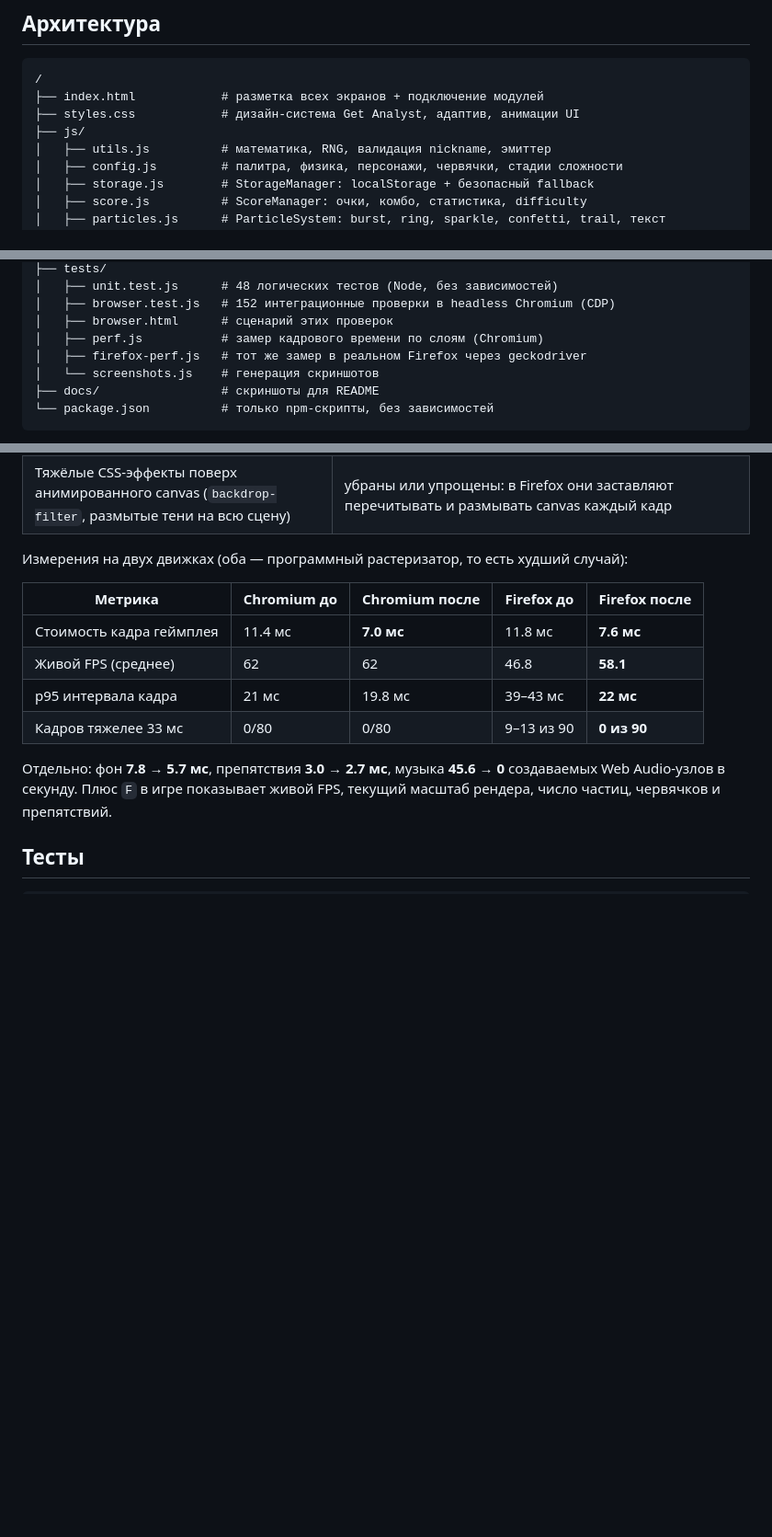
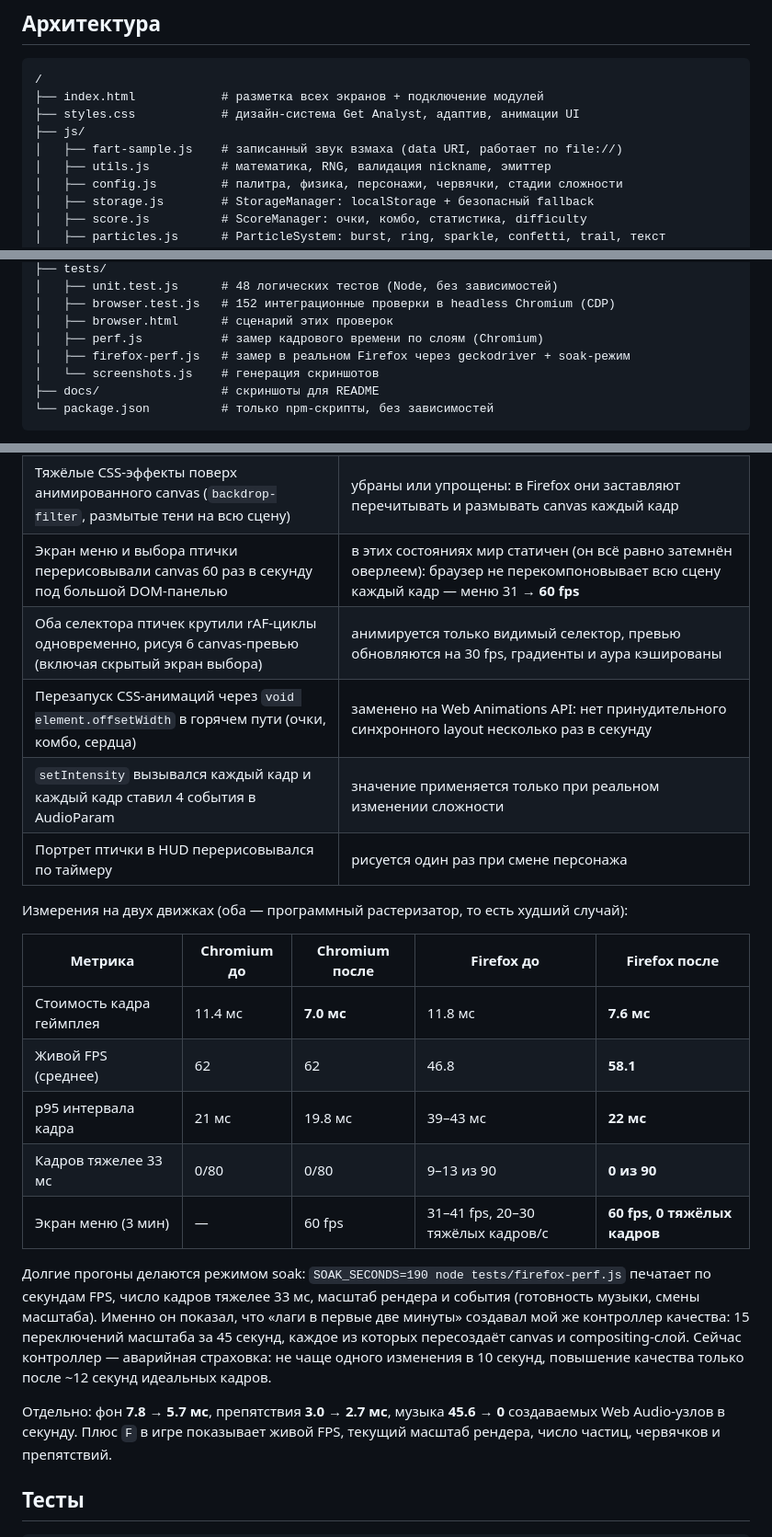
Before and after one commit to GeekZick-commit/GetAnalyst-Bird, a Markdown page: README.md, 3 parts joined by grey strips. Shown: that part at 92% size. Rendered like a GitHub page; blank space fills up the shorter version.

```diff
--- a/README.md
+++ b/README.md
@@ -127,6 +127,7 @@ python3 -m http.server 8080  # затем http://localhost:8080
 ├── index.html            # разметка всех экранов + подключение модулей
 ├── styles.css            # дизайн-система Get Analyst, адаптив, анимации UI
 ├── js/
+│   ├── fart-sample.js    # записанный звук взмаха (data URI, работает по file://)
 │   ├── utils.js          # математика, RNG, валидация nickname, эмиттер
 │   ├── config.js         # палитра, физика, персонажи, червячки, стадии сложности
 │   ├── storage.js        # StorageManager: localStorage + безопасный fallback
@@ -146,7 +147,7 @@ python3 -m http.server 8080  # затем http://localhost:8080
 │   ├── browser.test.js   # 152 интеграционные проверки в headless Chromium (CDP)
 │   ├── browser.html      # сценарий этих проверок
 │   ├── perf.js           # замер кадрового времени по слоям (Chromium)
-│   ├── firefox-perf.js   # тот же замер в реальном Firefox через geckodriver
+│   ├── firefox-perf.js   # замер в реальном Firefox через geckodriver + soak-режим
 │   └── screenshots.js    # генерация скриншотов
 ├── docs/                 # скриншоты для README
 └── package.json          # только npm-скрипты, без зависимостей
@@ -199,6 +205,11 @@ python3 -m http.server 8080  # затем http://localhost:8080
 | Дробный масштаб canvas (`scale 1.091`): браузер пересемплировал каждый блит и всю поверхность | бэк-стор рендерится в чистом масштабе от 1280×720, внутренние блиты идут 1:1, а браузер масштабирует готовый кадр один раз |
 | На слабых машинах кадр всё равно не укладывался в бюджет | динамическое разрешение: контроллер качества следит за перцентилями интервалов кадров и опускает/поднимает масштаб рендера (0.6×…1.5×), в `F` видно текущий множитель |
 | Тяжёлые CSS-эффекты поверх анимированного canvas (`backdrop-filter`, размытые тени на всю сцену) | убраны или упрощены: в Firefox они заставляют перечитывать и размывать canvas каждый кадр |
+| Экран меню и выбора птички перерисовывали canvas 60 раз в секунду под большой DOM-панелью | в этих состояниях мир статичен (он всё равно затемнён оверлеем): браузер не перекомпоновывает всю сцену каждый кадр — меню 31 → **60 fps** |
+| Оба селектора птичек крутили rAF-циклы одновременно, рисуя 6 canvas-превью (включая скрытый экран выбора) | анимируется только видимый селектор, превью обновляются на 30 fps, градиенты и аура кэшированы |
+| Перезапуск CSS-анимаций через `void element.offsetWidth` в горячем пути (очки, комбо, сердца) | заменено на Web Animations API: нет принудительного синхронного layout несколько раз в секунду |
+| `setIntensity` вызывался каждый кадр и каждый кадр ставил 4 события в AudioParam | значение применяется только при реальном изменении сложности |
+| Портрет птички в HUD перерисовывался по таймеру | рисуется один раз при смене персонажа |
 
 Измерения на двух движках (оба — программный растеризатор, то есть худший случай):
 
@@ -208,6 +219,15 @@ python3 -m http.server 8080  # затем http://localhost:8080
 | Живой FPS (среднее) | 62 | 62 | 46.8 | **58.1** |
 | p95 интервала кадра | 21 мс | 19.8 мс | 39–43 мс | **22 мс** |
 | Кадров тяжелее 33 мс | 0/80 | 0/80 | 9–13 из 90 | **0 из 90** |
+| Экран меню (3 мин) | — | 60 fps | 31–41 fps, 20–30 тяжёлых кадров/с | **60 fps, 0 тяжёлых кадров** |
+
+Долгие прогоны делаются режимом soak: `SOAK_SECONDS=190 node tests/firefox-perf.js`
+печатает по секундам FPS, число кадров тяжелее 33 мс, масштаб рендера и события
+(готовность музыки, смены масштаба). Именно он показал, что «лаги в первые две минуты»
+создавал мой же контроллер качества: 15 переключений масштаба за 45 секунд, каждое
+из которых пересоздаёт canvas и compositing-слой. Сейчас контроллер — аварийная
+страховка: не чаще одного изменения в 10 секунд, повышение качества только после
+~12 секунд идеальных кадров.
 
 Отдельно: фон **7.8 → 5.7 мс**, препятствия **3.0 → 2.7 мс**, музыка
 **45.6 → 0** создаваемых Web Audio-узлов в секунду. Плюс `F` в игре показывает живой
```
Also changed, not shown: other parts of README.md (+15 -5 lines), docs/screenshot-gameover.png, docs/screenshot-gameplay.png, docs/screenshot-menu.png, docs/screenshot-ready.png, 9 other files.
